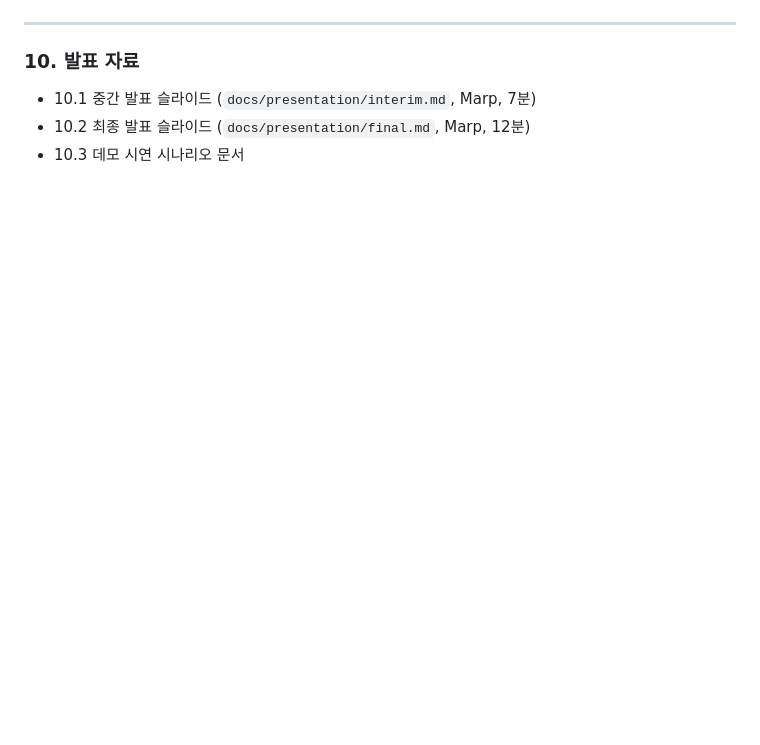
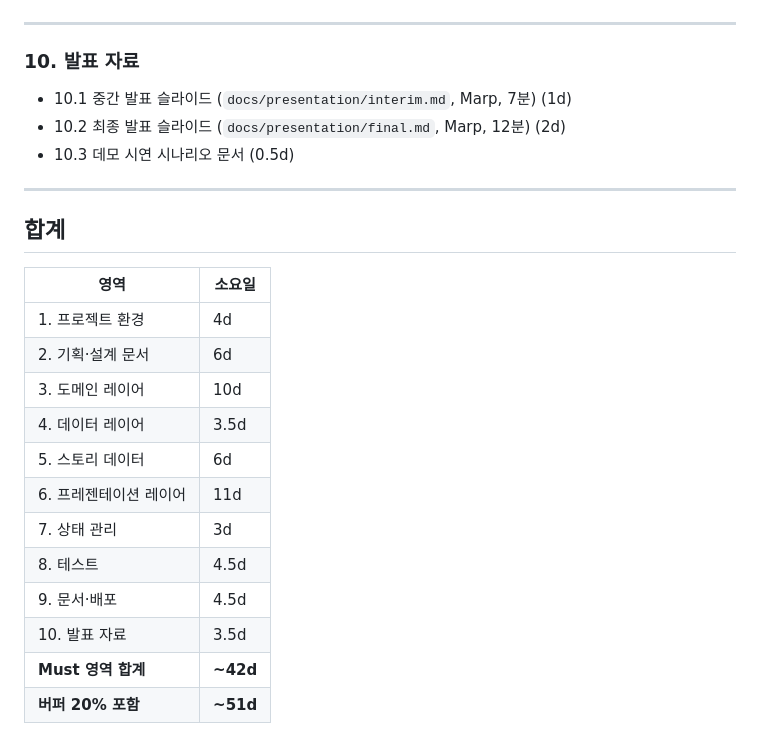
Before and after one commit to 2024136091-collab/jangre, a Markdown page: .planning/02-wbs.md, the part around one of its changes. Rendered like a GitHub page; blank space fills up the shorter version.

```diff
--- a/.planning/02-wbs.md
+++ b/.planning/02-wbs.md
@@ -226,6 +226,25 @@ mindmap
 
 ### 10. 발표 자료
 
-- 10.1 중간 발표 슬라이드 (`docs/presentation/interim.md`, Marp, 7분)
-- 10.2 최종 발표 슬라이드 (`docs/presentation/final.md`, Marp, 12분)
-- 10.3 데모 시연 시나리오 문서
+- 10.1 중간 발표 슬라이드 (`docs/presentation/interim.md`, Marp, 7분) (1d)
+- 10.2 최종 발표 슬라이드 (`docs/presentation/final.md`, Marp, 12분) (2d)
+- 10.3 데모 시연 시나리오 문서 (0.5d)
+
+---
+
+## 합계
+
+| 영역 | 소요일 |
+|---|---|
+| 1. 프로젝트 환경 | 4d |
+| 2. 기획·설계 문서 | 6d |
+| 3. 도메인 레이어 | 10d |
+| 4. 데이터 레이어 | 3.5d |
+| 5. 스토리 데이터 | 6d |
+| 6. 프레젠테이션 레이어 | 11d |
+| 7. 상태 관리 | 3d |
+| 8. 테스트 | 4.5d |
+| 9. 문서·배포 | 4.5d |
+| 10. 발표 자료 | 3.5d |
+| **Must 영역 합계** | **~42d** |
+| **버퍼 20% 포함** | **~51d** |
```
Also changed, not shown: other parts of .planning/02-wbs.md (+56 -56 lines).
